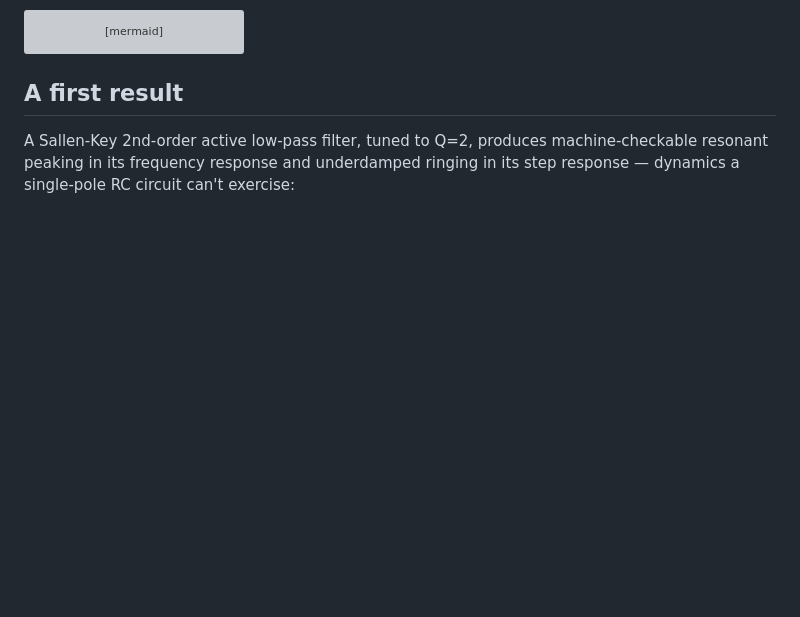
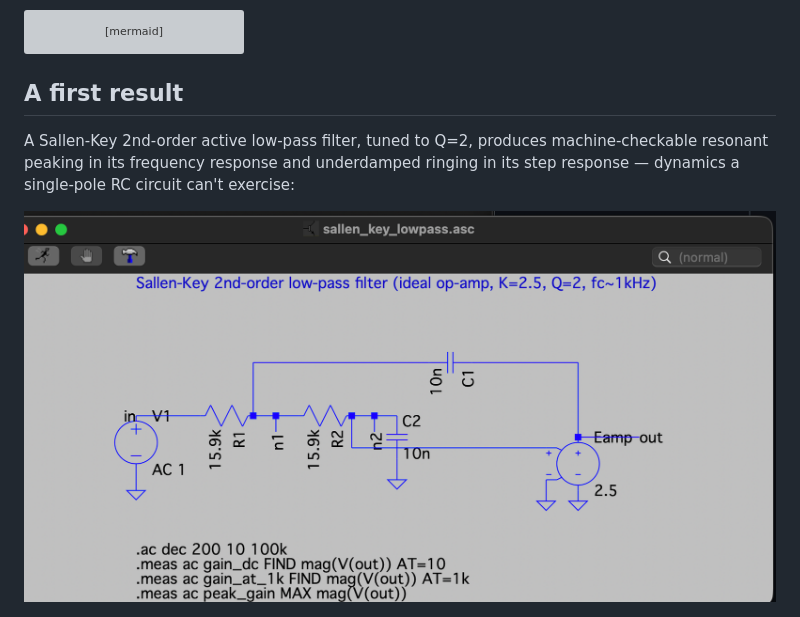
Before and after one commit to daveyJ-sgs/LTspice-Agent-Automation, a Markdown page: README.md, the part around the change. Rendered like a GitHub page; blank space fills up the shorter version; grey boxes are pictures that could not be loaded.

Commit message:
Show the schematic screenshot above the plots in the README
Duplicates docs/images/sallen-key-schematic.png into "A first result" so
the circuit is visible before the waveforms it produced, alongside the
existing copy in the Sallen-Key example section.

```diff
--- a/README.md
+++ b/README.md
@@ -43,6 +43,8 @@ A Sallen-Key 2nd-order active low-pass filter, tuned to Q=2, produces
 machine-checkable resonant peaking in its frequency response and underdamped
 ringing in its step response — dynamics a single-pole RC circuit can't
 exercise:
+
+![Sallen-Key schematic open in LTspice](docs/images/sallen-key-schematic.png)
 
 ![Sallen-Key frequency response with resonant peaking](docs/images/sallen-key-bode.png)
 
```
